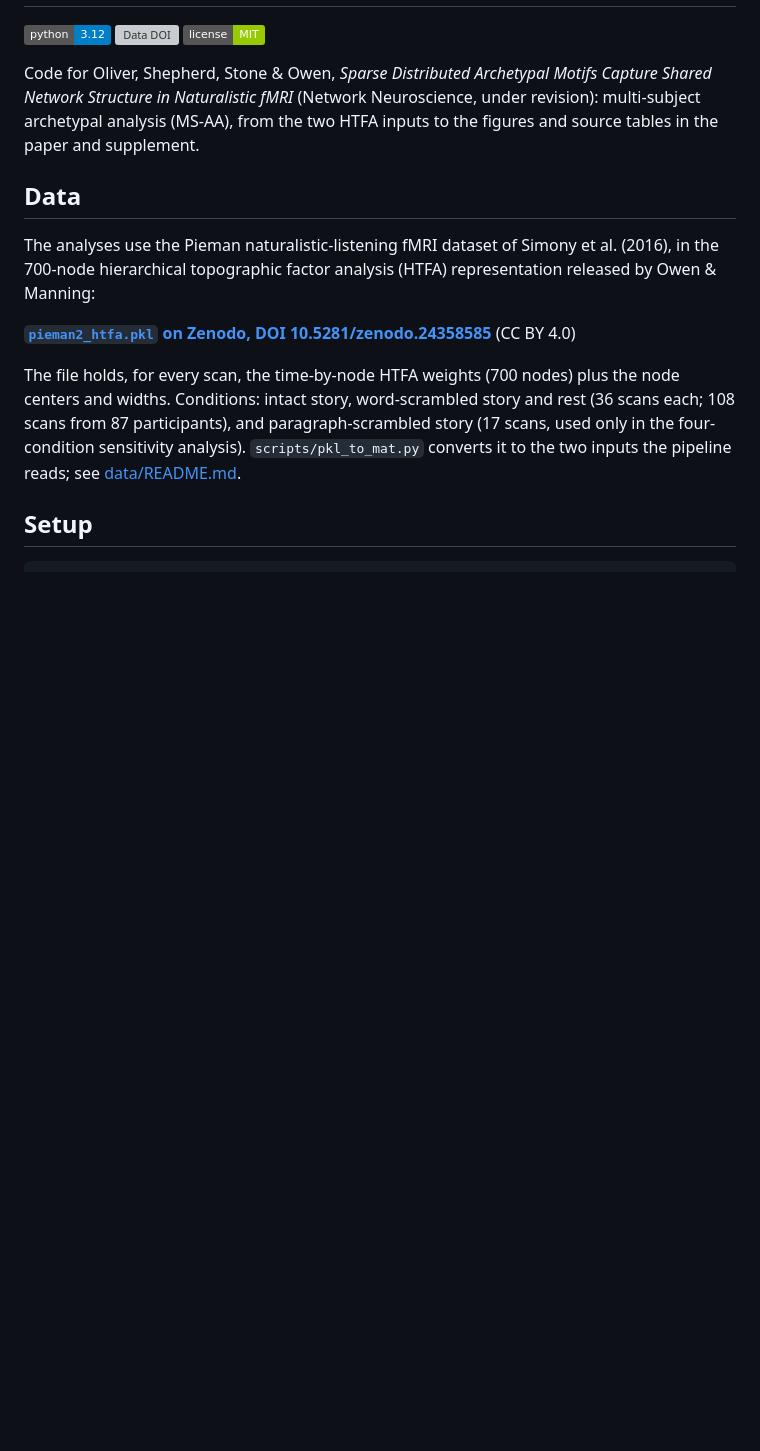
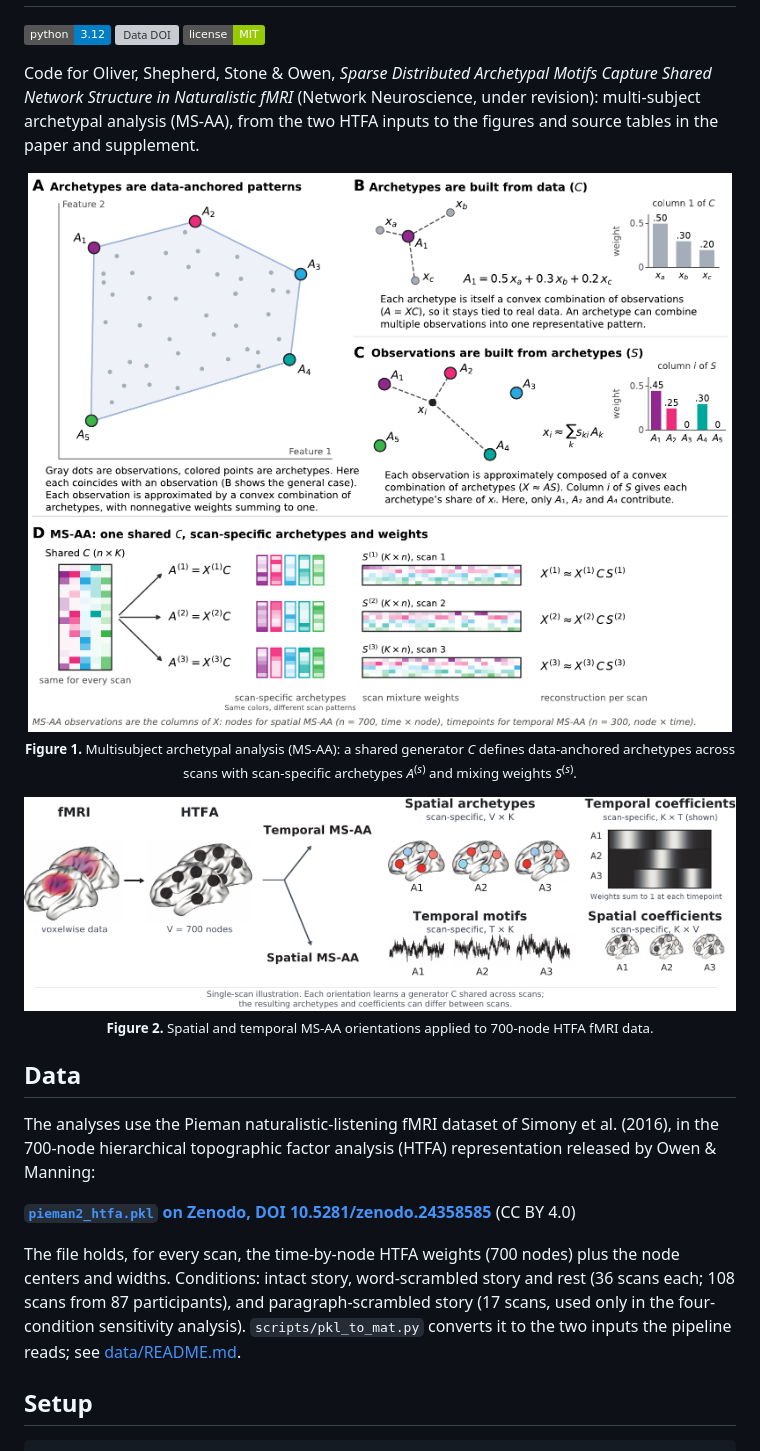
Before and after one commit to the-brAIn-lab/msaa-paper, a Markdown page: README.md, the part around the change. Drawn GitHub-style; pictures changed too: docs/assets/fig1_msaa_schematic.png (added), docs/assets/fig2_spatial_temporal.png (added); badges without logos; blank space fills up the shorter version; grey boxes are pictures that could not be loaded.

Commit message:
README: Figure 1-2 schematics to orient readers
PNG renders of the two schematic figures (from paper/final_figures/) shown near the top of the README.

```diff
--- a/README.md
+++ b/README.md
@@ -7,6 +7,16 @@
 Code for Oliver, Shepherd, Stone & Owen, *Sparse Distributed Archetypal Motifs Capture Shared Network
 Structure in Naturalistic fMRI* (Network Neuroscience, under revision): multi-subject archetypal
 analysis (MS-AA), from the two HTFA inputs to the figures and source tables in the paper and supplement.
+
+<p align="center">
+  <img src="docs/assets/fig1_msaa_schematic.png" alt="Multisubject archetypal analysis (MS-AA) schematic" width="800"><br>
+  <sub><b>Figure 1.</b> Multisubject archetypal analysis (MS-AA): a shared generator <i>C</i> defines data-anchored archetypes across scans with scan-specific archetypes <i>A</i><sup>(<i>s</i>)</sup> and mixing weights <i>S</i><sup>(<i>s</i>)</sup>.</sub>
+</p>
+
+<p align="center">
+  <img src="docs/assets/fig2_spatial_temporal.png" alt="Spatial and temporal orientations of MS-AA" width="800"><br>
+  <sub><b>Figure 2.</b> Spatial and temporal MS-AA orientations applied to 700-node HTFA fMRI data.</sub>
+</p>
 
 ## Data
 
```
